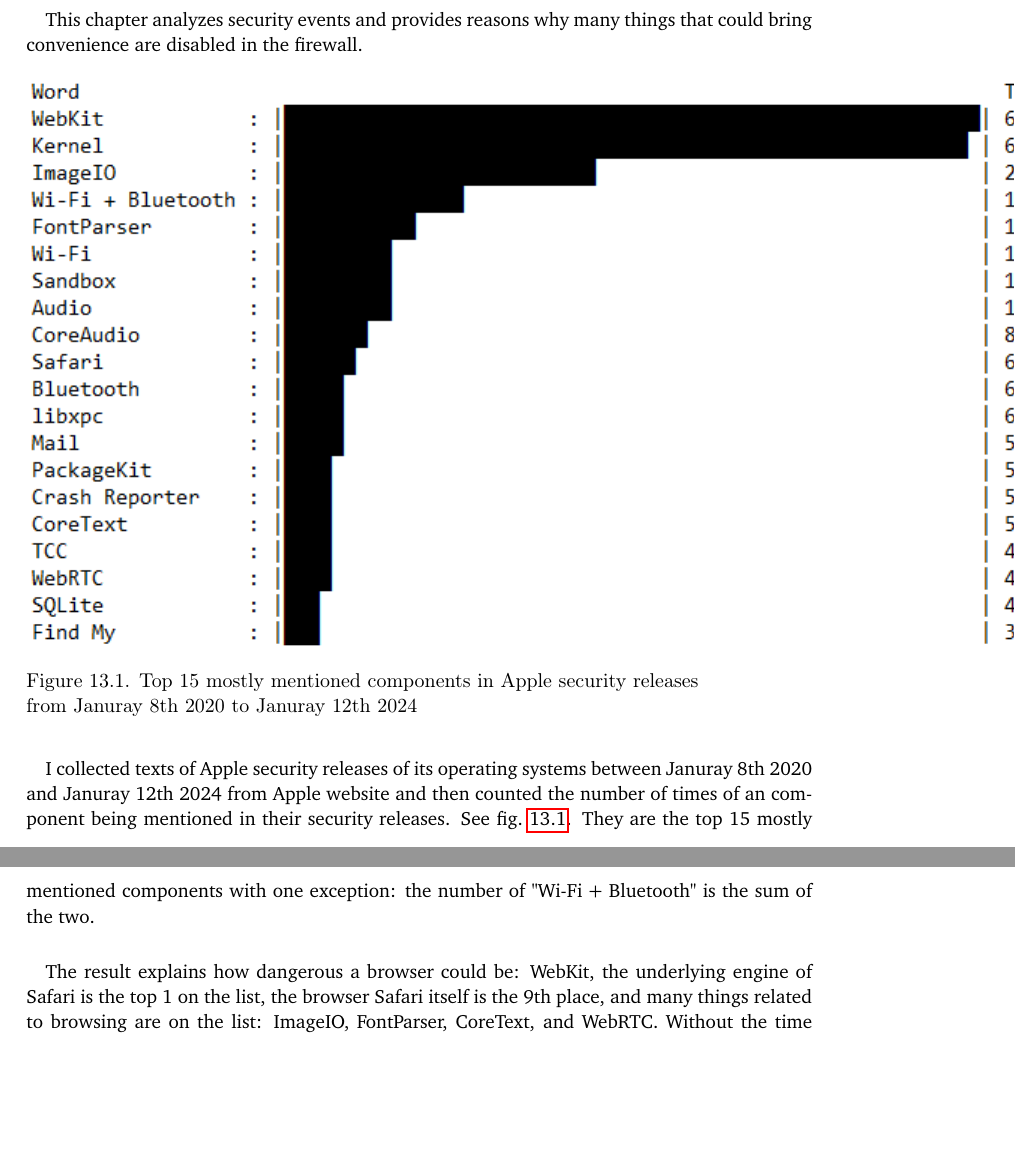
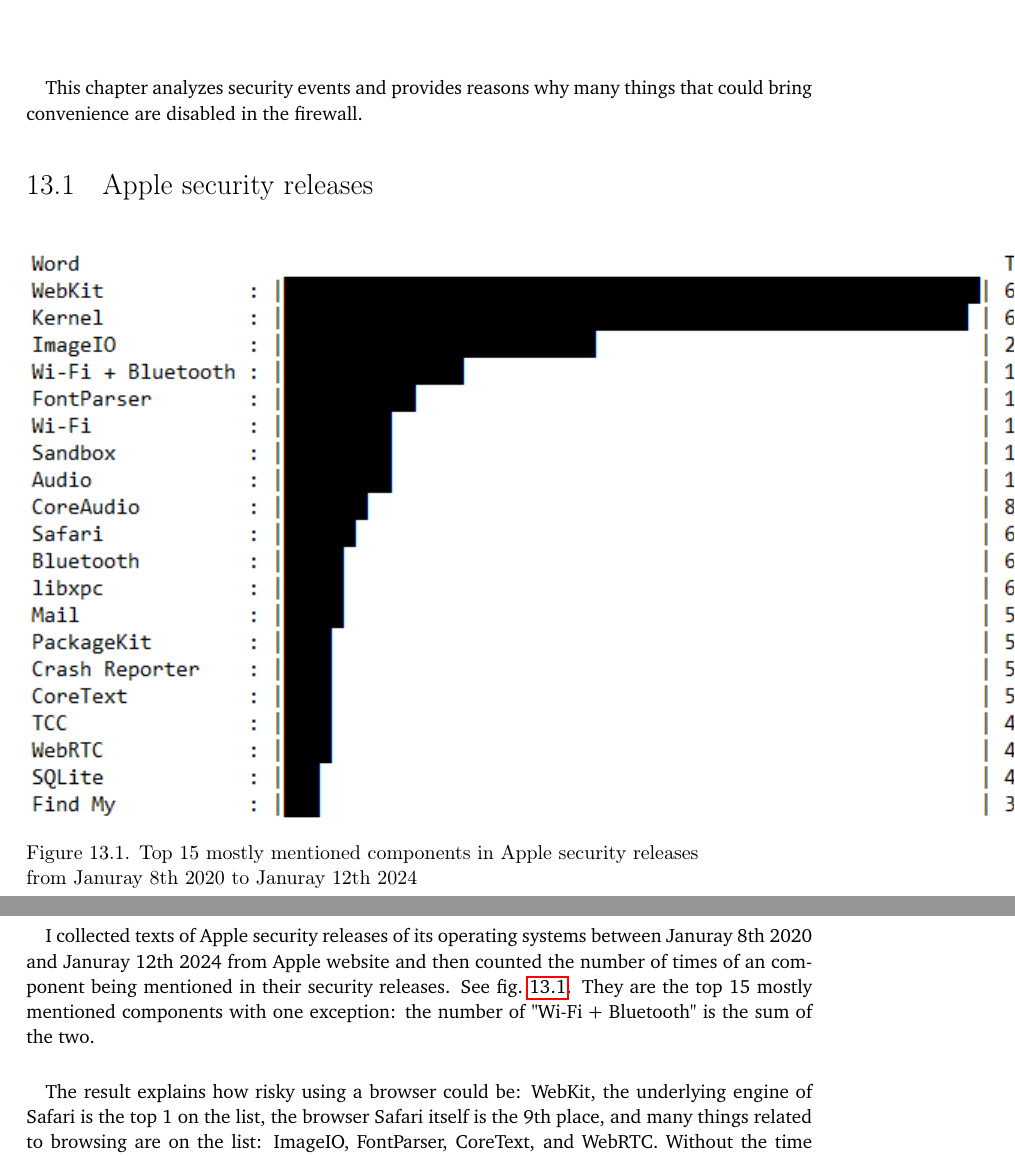
Before and after one commit to YongBinnnnnnnnnnnnnnnnnnnnnnnnnnnnnnnnn/hood, a LaTeX thesis (paper/paper.tex): two parts of pages 57 and 58 of 69, joined at a grey line, cut so that both start at the same text, the shorter picture padded with empty space. Compiled offline with pdfLaTeX.

Commit message:
Update paper.tex

```diff
--- a/paper/paper.tex
+++ b/paper/paper.tex
@@ -670,6 +670,7 @@
 \paragraph{}
 This chapter analyzes security events and provides reasons why many things that could bring convenience are disabled in the firewall.
 
+\section{Apple security releases}
 \begin{figure}[H]
   \includegraphics[scale=1]{data/apple_security_releases/result.png}
   \caption{Top 15 mostly mentioned components in Apple security releases\newline from Januray 8th 2020 to Januray 12th 2024}
@@ -678,7 +679,7 @@
 \paragraph{}
 I collected texts of Apple security releases of its operating systems between Januray 8th 2020 and Januray 12th 2024 from Apple website and then counted the number of times of an component being mentioned in their security releases. See \cref{fig:apple-sec-release}. They are the top 15 mostly mentioned components with one exception: the number of "Wi-Fi + Bluetooth" is the sum of the two.
 \paragraph{}
-The result explains how dangerous a browser could be: WebKit, the underlying engine of Safari is the top 1 on the list, the browser Safari itself is the 9th place, and many things related to browsing are on the list: ImageIO, FontParser, CoreText, and WebRTC. Without the time spent on creating a 'fake' browser, the simulation of web-browsing network activity may have to choose between crude bash scripts or dangerous browser-based tools.
+The result explains how risky using a browser could be: WebKit, the underlying engine of Safari is the top 1 on the list, the browser Safari itself is the 9th place, and many things related to browsing are on the list: ImageIO, FontParser, CoreText, and WebRTC. Without the time spent on creating a 'fake' browser, the simulation of web-browsing network activity may have to choose between crude bash scripts or dangerous browser-based tools.
 \paragraph{}
 It also demonstrates why firewall disables wireless by default: Both "Wi-Fi" and "Bluetooth" are on the list, and their sum can take the fourth place.
 
```
